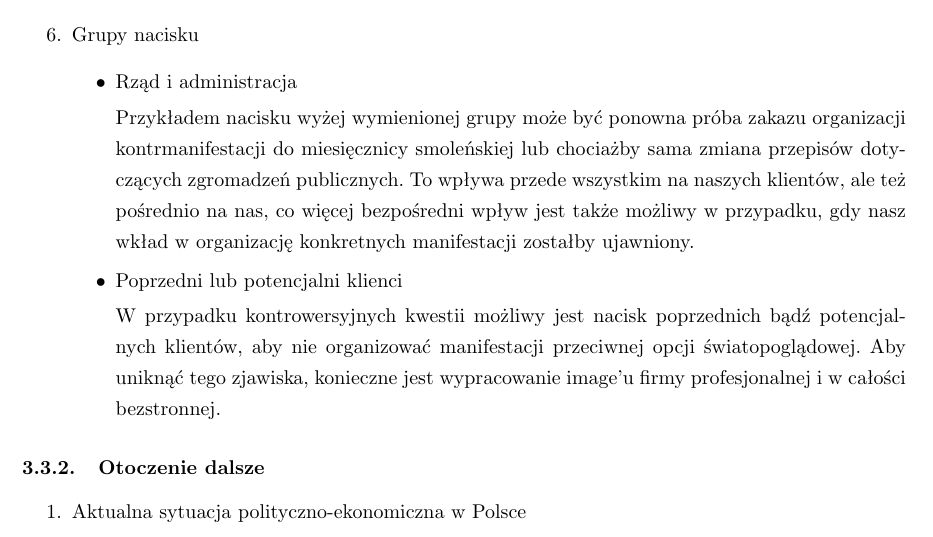
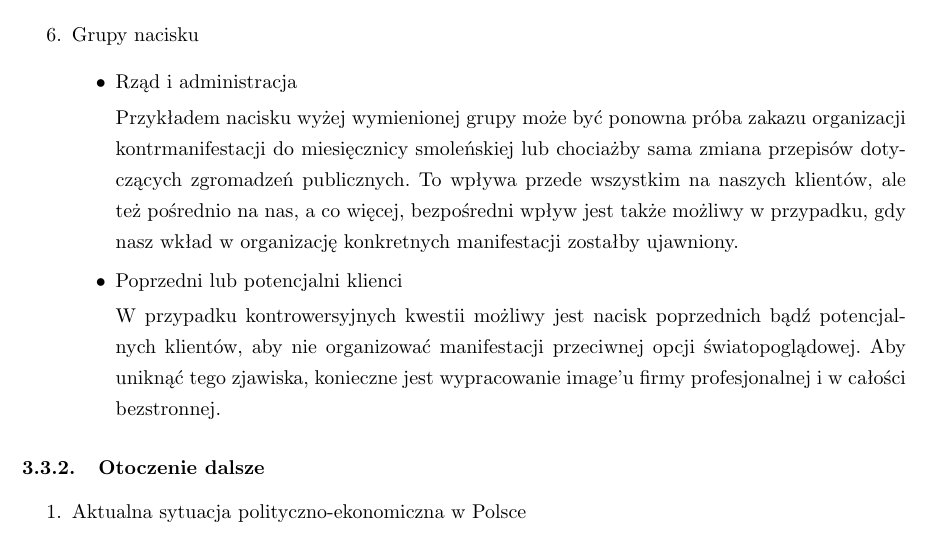
Before and after one commit to atymond/human, a LaTeX document (human_spec.tex): part of page 7 of 15, cut so that both start at the same text. Compiled offline with pdfLaTeX.

Commit message:
ostateczna wersja

```diff
--- a/human_spec.tex
+++ b/human_spec.tex
@@ -191,7 +191,7 @@ Finanse na rozpoczęcie działalności są w całości ze środków własnych, j
 	\begin{itemize}
 	\item Rząd i administracja
 
-	Przykładem nacisku wyżej wymienionej grupy może być ponowna próba zakazu organizacji kontrmanifestacji do miesięcznicy smoleńskiej lub chociażby sama zmiana przepisów dotyczących zgromadzeń publicznych. To wpływa przede wszystkim na naszych klientów, ale też pośrednio na nas, co więcej bezpośredni wpływ jest także możliwy w przypadku, gdy nasz wkład w organizację konkretnych manifestacji zostałby ujawniony.
+	Przykładem nacisku wyżej wymienionej grupy może być ponowna próba zakazu organizacji kontrmanifestacji do miesięcznicy smoleńskiej lub chociażby sama zmiana przepisów dotyczących zgromadzeń publicznych. To wpływa przede wszystkim na naszych klientów, ale też pośrednio na nas, a co więcej, bezpośredni wpływ jest także możliwy w przypadku, gdy nasz wkład w organizację konkretnych manifestacji zostałby ujawniony.
 
 	\item Poprzedni lub potencjalni klienci
 
```
Also changed, not shown: human_spec.pdf.
